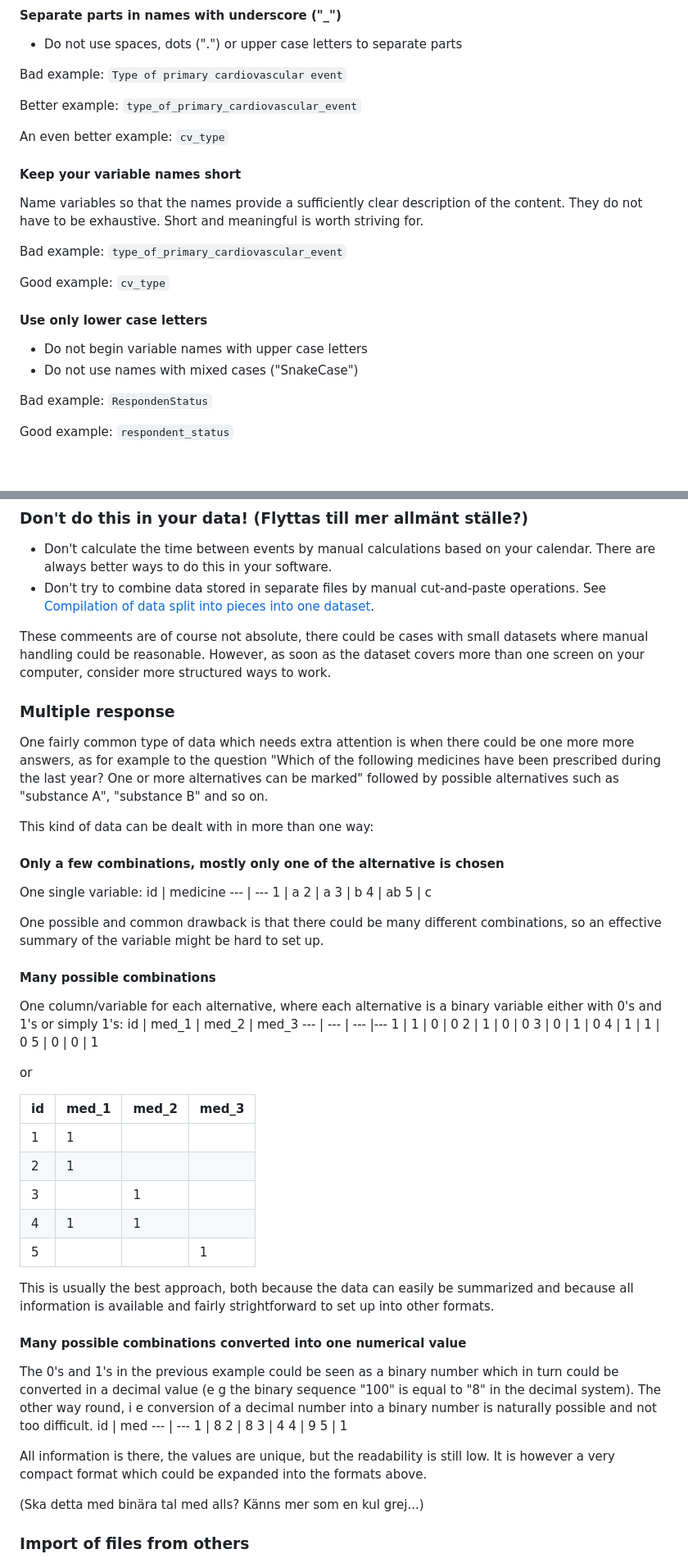
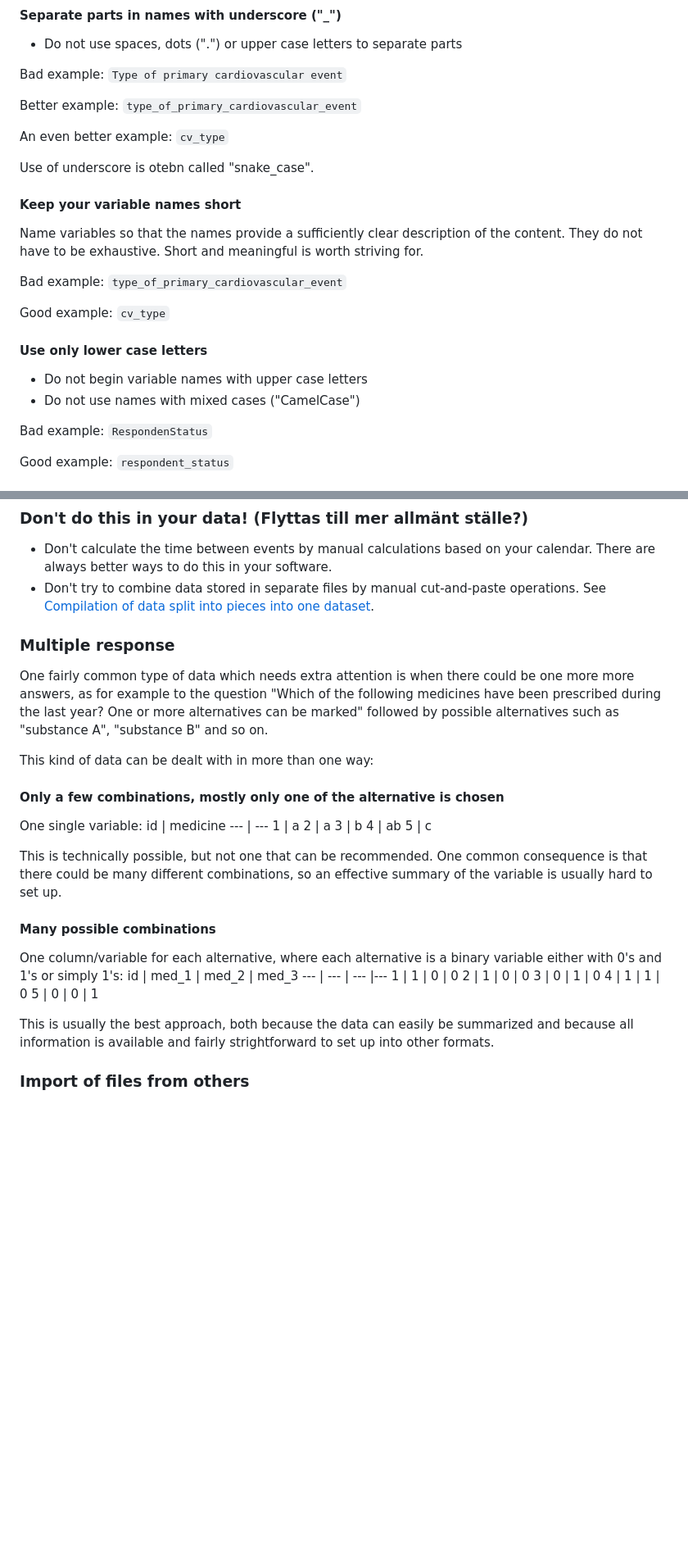
Before and after one commit to lundqvistr/manual_medfak_research_data, a Markdown page: manual.md, 2 parts joined by grey strips. Shown: that part at 82% size. Rendered like a GitHub page; blank space fills up the shorter version.

```diff
--- a/manual.md
+++ b/manual.md
@@ -200,6 +216,8 @@ Better example: `type_of_primary_cardiovascular_event`
 
 An even better example: `cv_type`
 
+Use of underscore is otebn called "snake_case".
+
 #### Keep your variable names short
 Name variables so that the names provide a sufficiently clear description of the content. They do not have to be exhaustive. Short and meaningful is worth striving for.
 
@@ -209,7 +227,7 @@ Good example: `cv_type`
 
 #### Use only lower case letters
 - Do not begin variable names with upper case letters
-- Do not use names with mixed cases ("SnakeCase")
+- Do not use names with mixed cases ("CamelCase")
 
 Bad example: `RespondenStatus`
 
@@ -363,8 +381,6 @@ It is often not so easy to be consistent. During the research process where you
 - Don't calculate the time between events by manual calculations based on your calendar. There are always better ways to do this in your software.
 - Don't try to combine data stored in separate files by manual cut-and-paste operations. See [Compilation of data split into pieces into one dataset](#compilation-of-data-split-into-pieces-into-one-dataset).
 
-These commeents are of course not absolute, there could be cases with small datasets where manual handling could be reasonable. However, as soon as the dataset covers more than one screen on your computer, consider more structured ways to work.
-
 ### Multiple response
 One fairly common type of data which needs extra attention is when there could be one more more answers, as for example to the question "Which of the following medicines have been prescribed during the last year? One or more alternatives can be marked" followed by possible alternatives such as "substance A", "substance B" and so on.
 
@@ -380,7 +396,7 @@ id | medicine
 4 | ab
 5 | c
 
-One possible and common drawback is that there could be many different combinations, so an effective summary of the variable might be hard to set up.
+This is technically possible, but not one that can be recommended. One common consequence is that there could be many different combinations, so an effective summary of the variable is usually hard to set up.
 
 #### Many possible combinations
 One column/variable for each alternative, where each alternative is a binary variable either with 0's and 1's or simply 1's:
@@ -392,31 +408,7 @@ id | med_1 | med_2 | med_3
 4 | 1 | 1 | 0
 5 | 0 | 0 | 1
 
-or
-
-id | med_1 | med_2 | med_3
---- | --- | --- |---
-1 | 1 |   |
-2 | 1 |   |
-3 |   | 1 |
-4 | 1 | 1 |
-5 |   |   | 1
-
 This is usually the best approach, both because the data can easily be summarized and because all information is available and fairly strightforward to set up into other formats.
-
-#### Many possible combinations converted into one numerical value
-The 0's and 1's in the previous example could be seen as a binary number which in turn could be converted in a decimal value (e g the binary sequence "100" is equal to "8" in the decimal system). The other way round, i e conversion of a decimal number into a binary number is naturally possible and not too difficult.
-id | med
---- | ---
-1 | 8
-2 | 8
-3 | 4
-4 | 9
-5 | 1
-
-All information is there, the values are unique, but the readability is still low. It is however a very compact format which could be expanded into the formats above.
-
-(Ska detta med binära tal med alls? Känns mer som en kul grej...)
 
 ### Import of files from others
 It is common to have datasets coming from other sources: Socialstyrelsen, other data bases and the like, where their export is done into files in formats you do not use yourself. For example are files from Socialstyrelsen often SAS files, and you might work wth SPSS, Stata or R. Files of this kind can almost always be imported directly into your statistical software.
```
Also changed, not shown: other parts of manual.md (+16 -0 lines).
